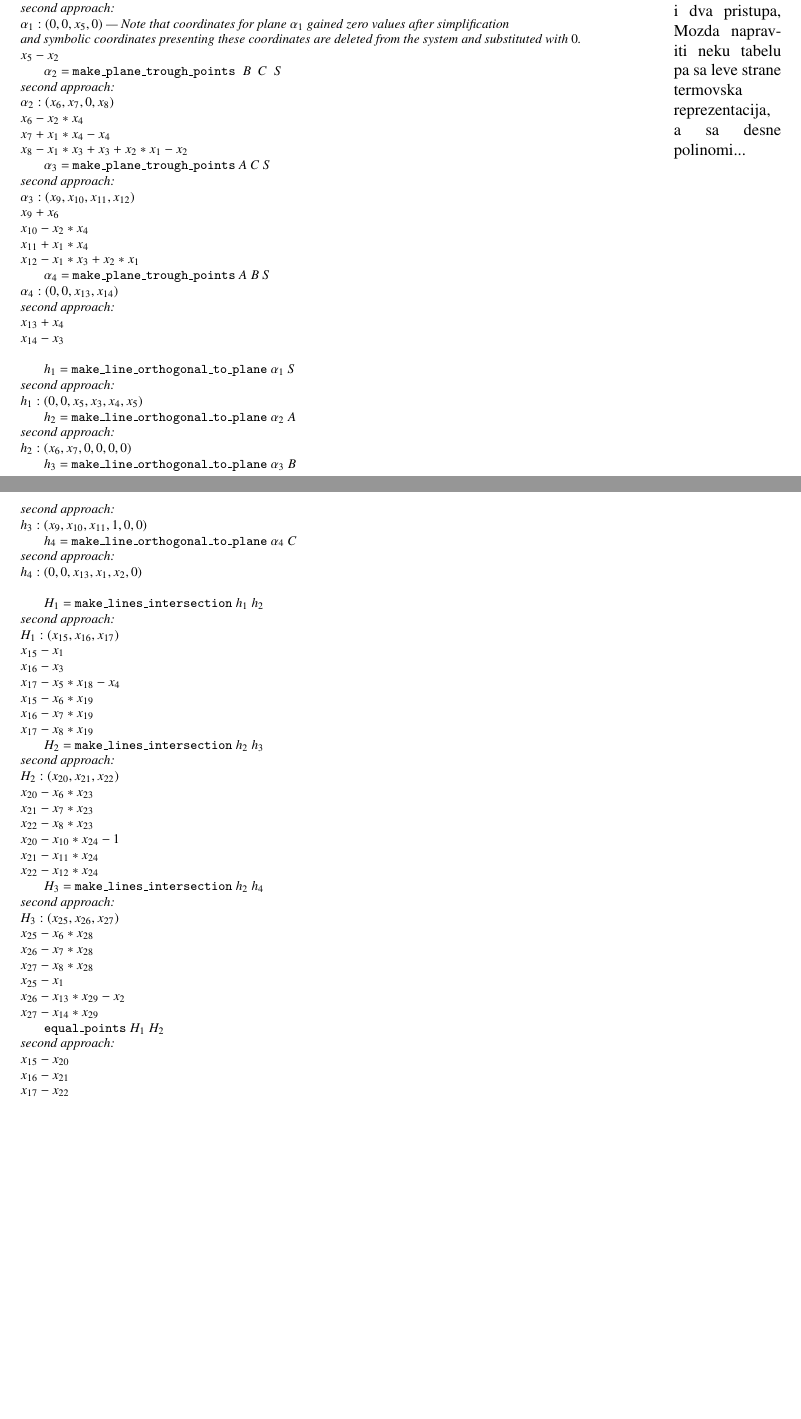
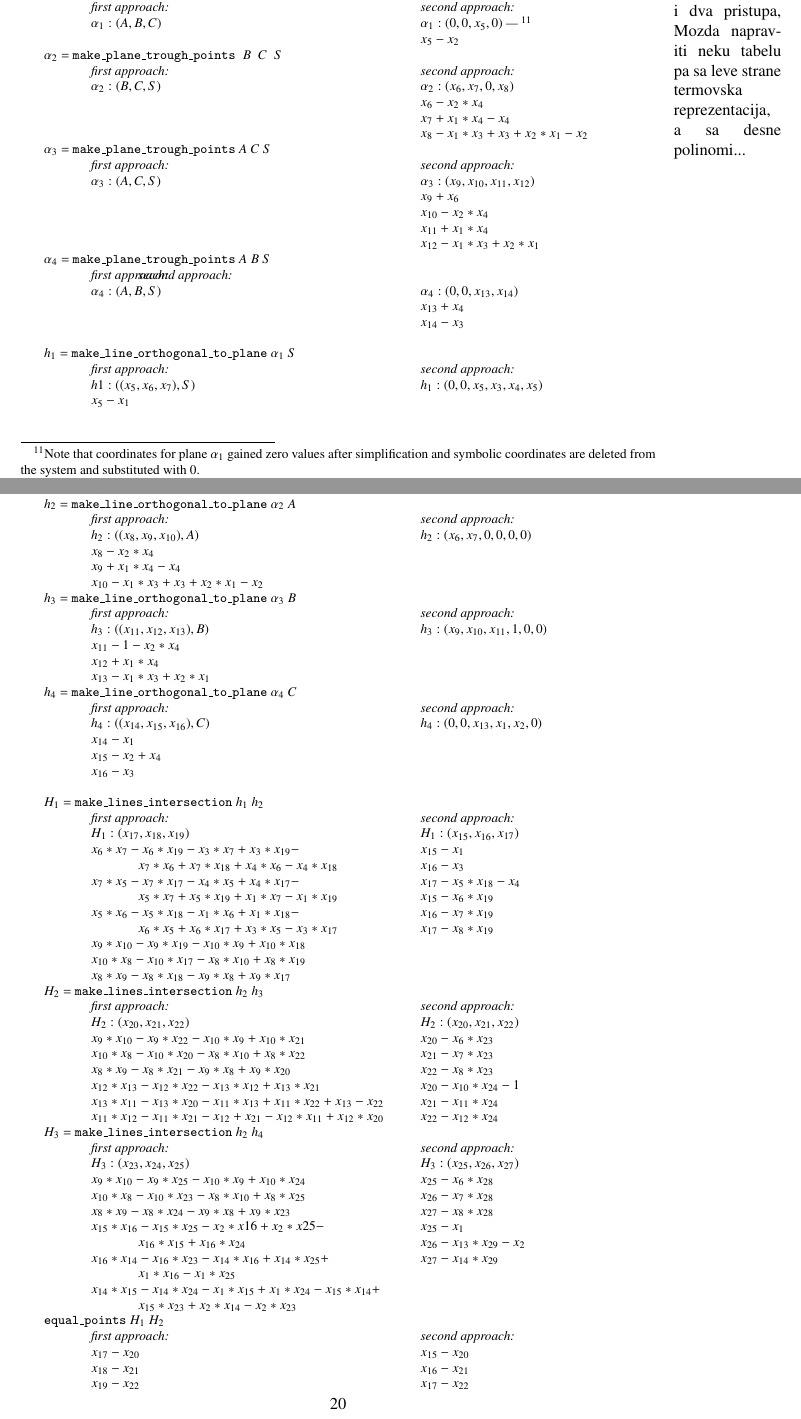
Before and after one commit to danijelasimic/Stereometrija_AlgebraAlgorithms, a LaTeX paper (algmethods3d.tex): two parts of pages 19 and 20 of 25, joined at a grey line, cut so that both start at the same text, the shorter picture padded with empty space. Compiled offline with pdfLaTeX.

Commit message:
Dodati polinomi za primer i sredjena preglednost

```diff
--- a/algmethods3d.tex
+++ b/algmethods3d.tex
@@ -1442,3 +1442,6 @@ $h_b$. Prove that $H$ is also incident with lines $h_s$ and $h_c$.
 Geometry statement using term representation:
 \marginpar{Zapisala sam koje polinome pravi drugi pristup, prvi pristup cu sutra. Mislim da nije ovako pregledno jer ima puno polinoma i dva pristupa, Mozda napraviti neku tabelu pa sa leve strane termovska reprezentacija, a sa desne polinomi... }
 
+\footnotetext[11]{Note that coordinates for plane $\alpha_1$ gained
+  zero values after simplification and symbolic coordinates are
+  deleted from the system and substituted with $0$.}
@@ -1455,69 +1459,91 @@ Geometry statement using term representation:
 \> $\alpha_1$ = {\tt make\_plane\_trough\_points} $A$ $B$ $C$ \\
-second approach: \\
- $\alpha_1 : (0, 0, x_5, 0)$ --- Note that coordinates for plane $\alpha_1$ gained zero values after simplification \\ and symbolic coordinates presenting these coordinates are deleted from the system and substituted with $0$. \\
- $x_5  -  x_2$ \\
+\>\> first approach: \>\>second approach: \\
+ \>\> $\alpha_1: (A, B, C)$ \>\> $\alpha_1 : (0, 0, x_5, 0)$ ---  \footnotemark[11]\\
+ \>\>\> \>$x_5  -  x_2$ \\
 \> $\alpha_2$ = {\tt make\_plane\_trough\_points $B$ $C$ $S$} \\
-second approach: \\
-$\alpha_2 : (x_6, x_7, 0, x_8)$ \\
- $x_6  -  x_2*x_4$ \\
- $x_7  +  x_1*x_4  -  x_4$ \\
- $x_8  -  x_1*x_3  +  x_3  +  x_2*x_1  -  x_2$ \\
+\>\> first approach: \>\> second approach: \\
+\>\> $\alpha_2: (B, C, S)$ \>\>$\alpha_2 : (x_6, x_7, 0, x_8)$ \\
+ \>\> \>\>$x_6  -  x_2*x_4$ \\
+ \>\> \>\>$x_7  +  x_1*x_4  -  x_4$ \\
+ \>\> \>\>$x_8  -  x_1*x_3  +  x_3  +  x_2*x_1  -  x_2$ \\
 \> $\alpha_3$ = {\tt make\_plane\_trough\_points} $A$ $C$ $S$ \\
-second approach: \\
-$\alpha_3 : (x_9, x_{10}, x_{11}, x_{12})$ \\
-  $x_9  +  x_6$ \\
-  $x_{10}  -  x_2*x_4$ \\
-  $x_{11}  +  x_1*x_4$ \\
-  $x_{12}  -  x_1*x_3  +  x_2*x_1$ \\
+\>\> first approach: \>\> second approach: \\
+\>\> $\alpha_3: (A, C, S)$ \>\> $\alpha_3 : (x_9, x_{10}, x_{11}, x_{12})$ \\
+  \>\> \>\> $x_9  +  x_6$ \\
+  \>\> \>\> $x_{10}  -  x_2*x_4$ \\
+  \>\> \>\> $x_{11}  +  x_1*x_4$ \\
+  \>\> \>\> $x_{12}  -  x_1*x_3  +  x_2*x_1$ \\
 \> $\alpha_4$ = {\tt make\_plane\_trough\_points} $A$ $B$ $S$ \\
-$\alpha_4 : (0, 0, x_{13}, x_{14})$ \\
-second approach: \\
-  $x_{13}  +  x_4$ \\
-  $x_{14}  -  x_3$ \\
+\>\> first approach: \> second approach: \\
+\>\> $\alpha_4: (A, B, S)$ \>\> $\alpha_4 : (0, 0, x_{13}, x_{14})$ \\
+  \>\> \>\> $x_{13}  +  x_4$ \\
+ \>\> \>\>  $x_{14}  -  x_3$ \\
  \\
 \> $h_1$ = {\tt make\_line\_orthogonal\_to\_plane} $\alpha_1$ $S$ \\
-second approach: \\
-$h_1: (0, 0, x_5, x_3, x_4, x_5)$ \\
+\>\> first approach: \>\>second approach: \\
+\>\> $h1: ((x_5, x_6, x_7), S) $ \>\>$h_1: (0, 0, x_5, x_3, x_4, x_5)$ \\
+\>\> $x_5 - x_1$ \\
+\>\> $x_6  -  x_3$ \\
+\>\> $x_7  -  x_4  -  x_2$ \\
 \> $h_2$ = {\tt make\_line\_orthogonal\_to\_plane} $\alpha_2$ $A$ \\
-second approach: \\
-$h_2: (x_6, x_7, 0, 0, 0, 0) $ \\
+\>\> first approach: \>\>second approach: \\
+\>\> $h_2 : ((x_8, x_9, x_{10}), A)$ \>\>$h_2: (x_6, x_7, 0, 0, 0, 0) $ \\
+\>\> $x_8  -  x_2*x_4$ \\
+\>\> $x_9  +  x_1*x_4  -  x_4$ \\
+\>\> $x_{10}  -  x_1*x_3  +  x_3  +  x_2*x_1  -  x_2$ \\
 \> $h_3$ = {\tt make\_line\_orthogonal\_to\_plane} $\alpha_3$ $B$ \\
-second approach: \\
-$h_3: (x_9, x_{10}, x_{11}, 1, 0, 0)$ \\
+\>\> first approach: \>\>second approach: \\
+\>\> $h_3 : ((x_{11}, x_{12}, x_{13}), B)$ \>\>$h_3: (x_9, x_{10}, x_{11}, 1, 0, 0)$ \\
+\>\> $x_{11}  -1  -  x_2*x_4$ \\
+\>\> $x_{12}  +  x_1*x_4$ \\
+\>\> $x_{13}  -  x_1*x_3  +  x_2*x_1$ \\
 \> $h_4$ = {\tt make\_line\_orthogonal\_to\_plane} $\alpha_4$ $C$ \\
-second approach: \\
-$h_4: (0, 0, x_{13}, x_1, x_2, 0)$ \\
+\>\> first approach: \>\> second approach: \\
+\>\> $h_4 : ((x_{14}, x_{15}, x_{16}), C) $ \>\>$h_4: (0, 0, x_{13}, x_1, x_2, 0)$ \\
+\>\> $x_{14}  -  x_1$ \\
+\>\> $x_{15}  -  x_2  +  x_4$ \\
+\>\> $x_{16}  -  x_3$ \\
  \\
 \> $H_1$ = {\tt make\_lines\_intersection} $h_1$ $h_2$ \\
-second approach: \\
-  $H_1 : (x_{15}, x_{16}, x_{17})$ \\
-  $x_{15}  -  x_1$ \\
-  $x_{16}  -  x_3$ \\
-  $x_{17}  -  x_5*x_{18}  -  x_4$ \\
-  $x_{15}  -  x_6*x_{19}$ \\
-  $x_{16}  -  x_7*x_{19}$ \\
-  $x_{17}  -  x_8*x_{19}$ \\
+\>\> first approach: \>\>second approach: \\
+\>\> $H_1 : (x_{17}, x_{18}, x_{19})$  \>\> $H_1 : (x_{15}, x_{16}, x_{17})$ \\
+\>\> $x_6*x_7  -  x_6*x_{19}  -  x_3*x_7  +  x_3*x_{19}  -$   \>\> $x_{15}  -  x_1$ \\
+\>\>\> $x_7*x_6  +  x_7*x_{18}  +  x_4*x_6  -  x_4*x_{18}$ \> $x_{16}  -  x_3$\\
+\>\> $x_7*x_5  -  x_7*x_{17}  -  x_4*x_5  +  x_4*x_{17}  -$ \>\> $x_{17}  -  x_5*x_{18}  -  x_4$ \\
+\>\>\> $x_5*x_7  +  x_5*x_{19}  +  x_1*x_7  -  x_1*x_{19}$ \> $x_{15}  -  x_6*x_{19}$ \\
+\>\> $x_5*x_6  -  x_5*x_{18}  -  x_1*x_6  +  x_1*x_{18}  -$ \>\> $x_{16}  -  x_7*x_{19}$ \\
+\>\>\> $x_6*x_5  +  x_6*x_{17}  +  x_3*x_5  -  x_3*x_{17}$ \> $x_{17}  -  x_8*x_{19}$ \\
+\>\> $x_9*x_{10}  -  x_9*x_{19}  -  x_{10}*x_9  +  x_{10}*x_{18}$ \\
+\>\> $x_{10}*x_8  -  x_{10}*x_{17}  -  x_8*x_{10}  +  x_8*x_{19}$ \\
+\>\> $x_8*x_9  -  x_8*x_{18}  -  x_9*x_8  +  x_9*x_{17}$ \\
 \> $H_2$ = {\tt make\_lines\_intersection} $h_2$ $h_3$ \\
-second approach: \\
- $H_2 : (x_{20}, x_{21}, x_{22})$ \\
-   $x_{20}  -  x_6*x_{23}$ \\
-   $x_{21}  -  x_7*x_{23}$ \\
-   $x_{22}  -  x_8*x_{23}$ \\
-   $x_{20}  -  x_{10}*x_{24}  -1$ \\
-   $x_{21}  -  x_{11}*x_{24}$ \\
-   $x_{22}  -  x_{12}*x_{24}$ \\
+\>\> first approach: \>\>second approach: \\
+\>\> $H_2 : (x_{20}, x_{21}, x_{22})$  \>\> $H_2 : (x_{20}, x_{21}, x_{22})$ \\
+\>\> $x_9*x_{10}  -  x_9*x_{22}  -  x_{10}*x_9  +  x_{10}*x_{21}$ \>\>   $x_{20}  -  x_6*x_{23}$ \\
+\>\> $x_{10}*x_8  -  x_{10}*x_{20}  -  x_8*x_{10}  +  x_8*x_{22}$ \>\>   $x_{21}  -  x_7*x_{23}$ \\
+\>\> $x_8*x_9  -  x_8*x_{21}  -  x_9*x_8  +  x_9*x_{20}$ \>\>   $x_{22}  -  x_8*x_{23}$ \\
+\>\> $x_{12}*x_{13}  -  x_{12}*x_{22}  -  x_{13}*x_{12}  +  x_{13}*x_{21}$ \>\>   $x_{20}  -  x_{10}*x_{24}  -1$ \\
+\>\> $x_{13}*x_{11}  -  x_{13}*x_{20}  -  x_{11}*x_{13}  +  x_{11}*x_{22}  +  x_{13}  -  x_{22}$ \>\> $x_{21}  -  x_{11}*x_{24}$ \\
+\>\> $x_{11}*x_{12}  -  x_{11}*x_{21}  -  x_{12}  +  x_{21}  -  x_{12}*x_{11}  +  x_{12}*x_{20}$ \>\>   $x_{22}  -  x_{12}*x_{24}$ \\
 \> $H_3$ = {\tt make\_lines\_intersection} $h_2$ $h_4$ \\
-second approach: \\
- $H_3 : (x_{25}, x_{26}, x_{27})$ \\
-  $x_{25}  -  x_6*x_{28}$ \\
-  $x_{26}  -  x_7*x_{28}$ \\
-  $x_{27}  -  x_8*x_{28}$ \\
-  $x_{25}  -  x_1$ \\
-  $x_{26}  -  x_{13}*x_{29}  -  x_2$ \\
-  $x_{27}  -  x_{14}*x_{29}$ \\
+\>\> first approach: \>\> second approach: \\
+\>\> $H_3 : (x_{23}, x_{24}, x_{25})$  \>\>  $H_3 : (x_{25}, x_{26}, x_{27})$ \\
+\>\> $x_9*x_{10}  -  x_9*x_{25}  -  x_{10}*x_9  +  x_{10}*x_{24}$  \>\> $x_{25}  -  x_6*x_{28}$ \\
+\>\> $x_{10}*x_8  -  x_{10}*x_{23}  -  x_8*x_{10}  +  x_8*x_{25}$ \>\>  $x_{26}  -  x_7*x_{28}$ \\
+\>\> $x_8*x_9  -  x_8*x_{24}  -  x_9*x_8  +  x_9*x_{23}$ \>\>  $x_{27}  -  x_8*x_{28}$ \\
+\>\> $x_{15}*x_{16}  -  x_{15}*x_{25}  -  x_2*x{16}  +  x_2*x{25}  -$ \>\>  $x_{25}  -  x_1$ \\
+\>\>\> $x_{16}*x_{15}  +  x_{16}*x_{24}$ \>  $x_{26}  -  x_{13}*x_{29}  -  x_2$ \\
+\>\> $x_{16}*x_{14}  -  x_{16}*x_{23}  -  x_{14}*x_{16}  +  x_{14}*x_{25}  +$ \>\>  $x_{27}  -  x_{14}*x_{29}$ \\
+\>\>\>$x_1*x_{16}  -  x_1*x_{25}$ \\
+\>\> $x_{14}*x_{15}  -  x_{14}*x_{24}  -  x_1*x_{15}  +  x_1*x_{24}  -  x_{15}*x_{14}  +$ \\
+\>\>\> $x_{15}*x_{23}  +  x_2*x_{14}  -  x_2*x_{23}$ \\
 \>{\tt equal\_points} $H_1$ $H_2$ \\
-second approach: \\
-  $x_{15}  -  x_{20}$ \\
-  $x_{16}  -  x_{21}$ \\
-  $x_{17}  -  x_{22}$ \\
+\>\> first approach: \>\> second approach: \\
+\>\> $x_{17}  -  x_{20}$ \>\>  $x_{15}  -  x_{20}$ \\
+\>\> $x_{18}  -  x_{21}$ \>\>  $x_{16}  -  x_{21}$ \\
+\>\> $x_{19}  -  x_{22}$ \>\>  $x_{17}  -  x_{22}$ \\
 \>{\tt equal\_points} $H_1$ $H_3$ \\
+\>\> first approach: \>\> second approach: \\
+\>\> $x_{17}  -  x_{23}$ \>\> $x_{15}  -  x_{25}$ \\
+\>\> $x_{18}  -  x_{24}$ \>\> $x_{16}  -  x_{26}$ \\
+\>\> $x_{19}  -  x_{25}$ \>\> $x_{17}  -  x_{27}$ \\
```
Also changed, not shown: algmethods3d.tex (21 more changed lines).
